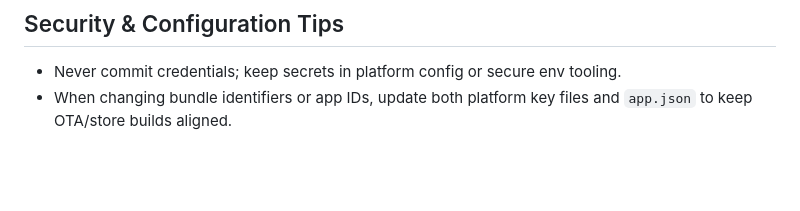
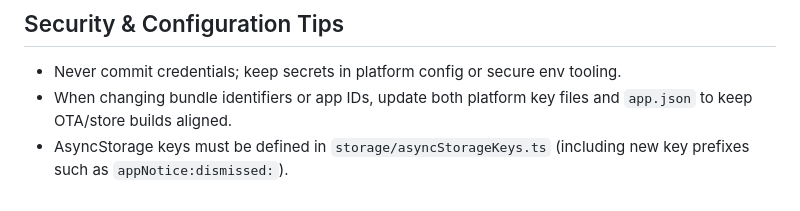
Before and after one commit to ehdrbdndns/our-prayer, a Markdown page: AGENTS.md, the part around the change. Rendered like a GitHub page; blank space fills up the shorter version.

Commit message:
feat: add guideline for defining AsyncStorage keys

```diff
--- a/AGENTS.md
+++ b/AGENTS.md
@@ -53,3 +53,4 @@
 ## Security & Configuration Tips
 - Never commit credentials; keep secrets in platform config or secure env tooling.
 - When changing bundle identifiers or app IDs, update both platform key files and `app.json` to keep OTA/store builds aligned.
+- AsyncStorage keys must be defined in `storage/asyncStorageKeys.ts` (including new key prefixes such as `appNotice:dismissed:`).
```
